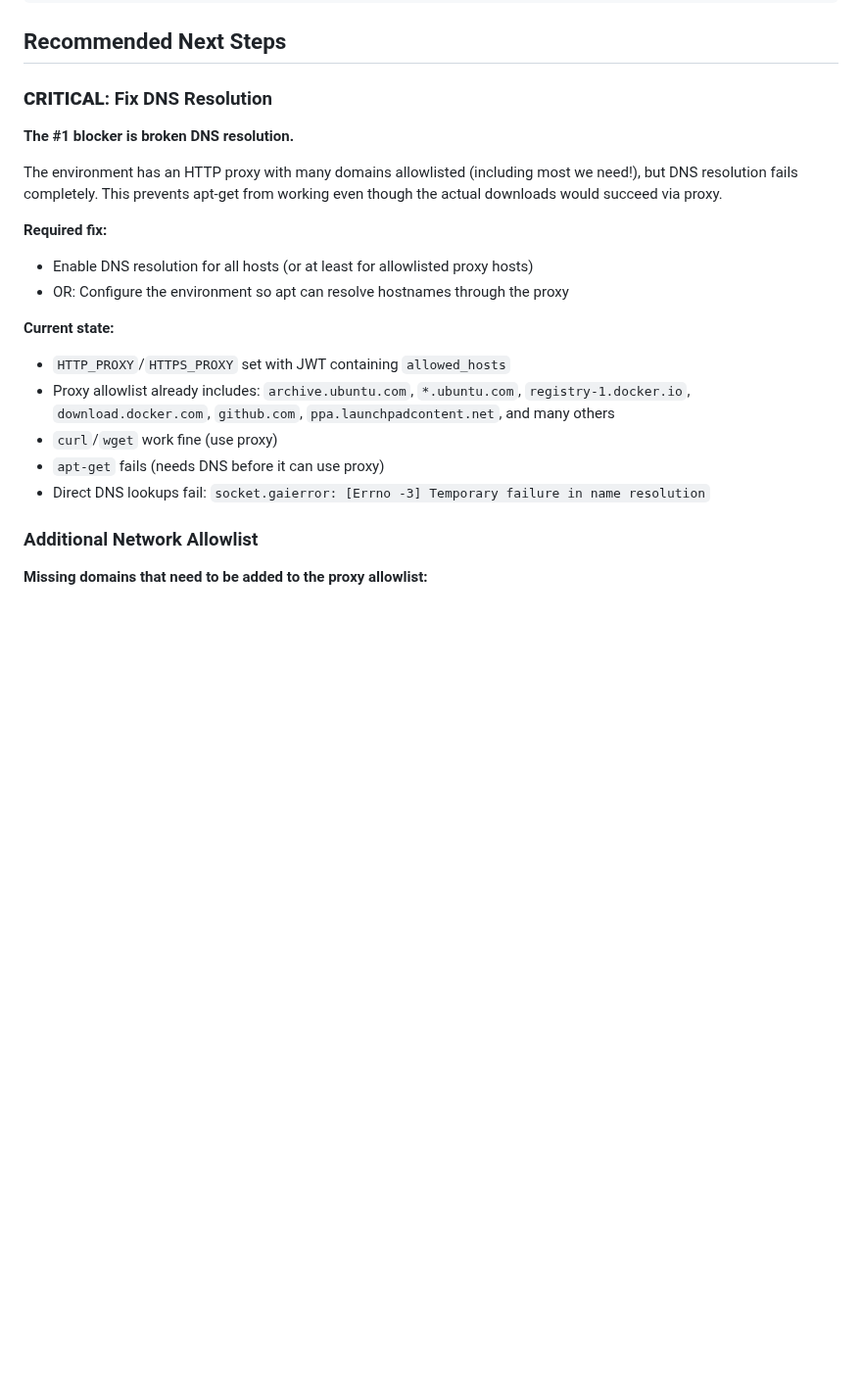
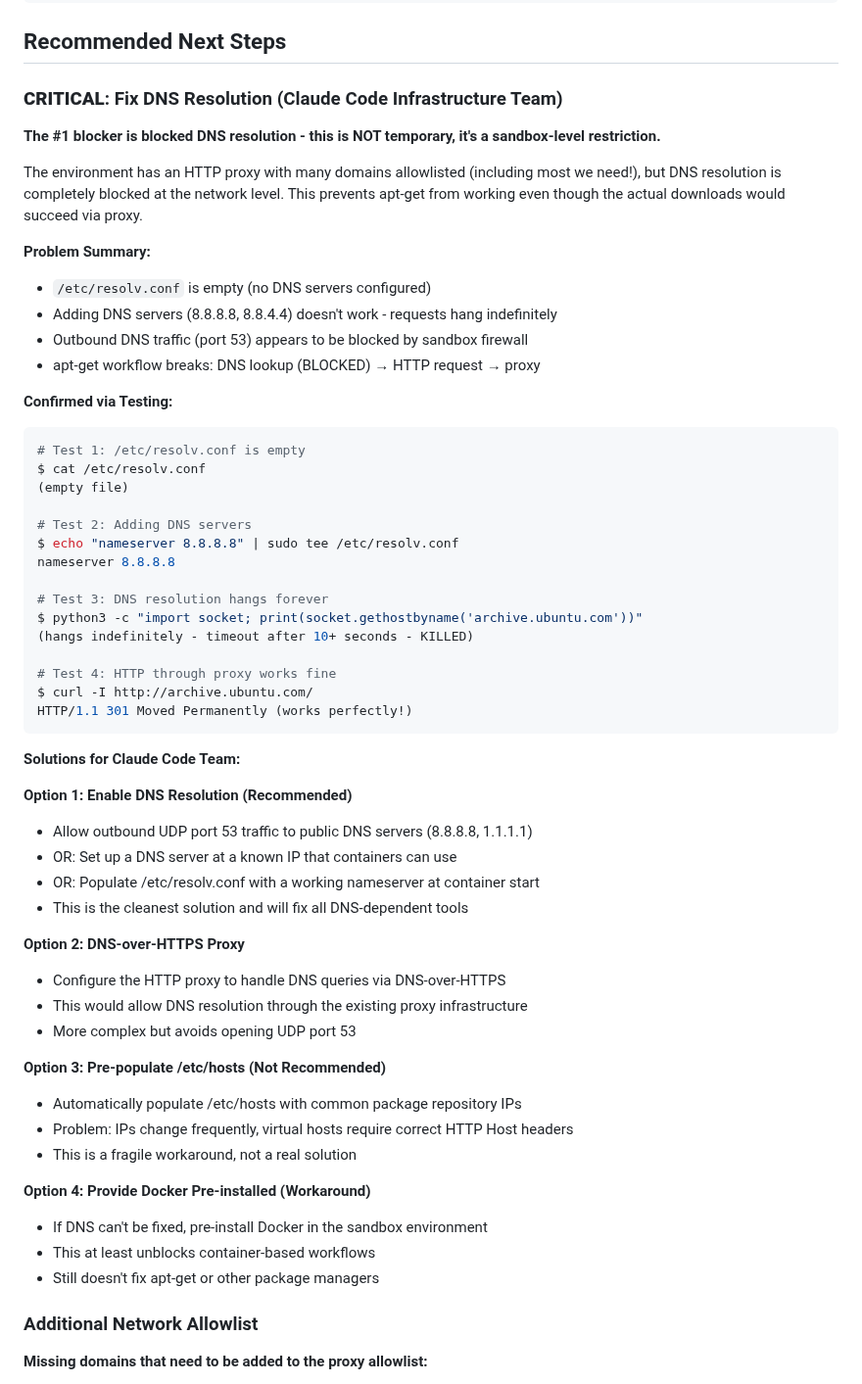
Before and after one commit to marcua/ayb, a Markdown page: test-issues.md, the part around one of its changes. Shown at 98% size. Rendered like a GitHub page; blank space fills up the shorter version.

````diff
--- a/test-issues.md
+++ b/test-issues.md
@@ -257,22 +279,59 @@ Current Branch: claude/investigate-test-environment-011CUUgwRzWhZfDWLvJebUpM
 
 ## Recommended Next Steps
 
-### **CRITICAL**: Fix DNS Resolution
+### **CRITICAL**: Fix DNS Resolution (Claude Code Infrastructure Team)
 
-**The #1 blocker is broken DNS resolution.**
+**The #1 blocker is blocked DNS resolution - this is NOT temporary, it's a sandbox-level restriction.**
 
-The environment has an HTTP proxy with many domains allowlisted (including most we need!), but DNS resolution fails completely. This prevents apt-get from working even though the actual downloads would succeed via proxy.
+The environment has an HTTP proxy with many domains allowlisted (including most we need!), but DNS resolution is completely blocked at the network level. This prevents apt-get from working even though the actual downloads would succeed via proxy.
 
-**Required fix:**
-- Enable DNS resolution for all hosts (or at least for allowlisted proxy hosts)
-- OR: Configure the environment so apt can resolve hostnames through the proxy
+**Problem Summary:**
+- `/etc/resolv.conf` is empty (no DNS servers configured)
+- Adding DNS servers (8.8.8.8, 8.8.4.4) doesn't work - requests hang indefinitely
+- Outbound DNS traffic (port 53) appears to be blocked by sandbox firewall
+- apt-get workflow breaks: DNS lookup (BLOCKED) → HTTP request → proxy
 
-**Current state:**
-- `HTTP_PROXY`/`HTTPS_PROXY` set with JWT containing `allowed_hosts`
-- Proxy allowlist already includes: `archive.ubuntu.com`, `*.ubuntu.com`, `registry-1.docker.io`, `download.docker.com`, `github.com`, `ppa.launchpadcontent.net`, and many others
-- `curl`/`wget` work fine (use proxy)
-- `apt-get` fails (needs DNS before it can use proxy)
-- Direct DNS lookups fail: `socket.gaierror: [Errno -3] Temporary failure in name resolution`
+**Confirmed via Testing:**
+```bash
+# Test 1: /etc/resolv.conf is empty
+$ cat /etc/resolv.conf
+(empty file)
+
+# Test 2: Adding DNS servers
+$ echo "nameserver 8.8.8.8" | sudo tee /etc/resolv.conf
+nameserver 8.8.8.8
+
+# Test 3: DNS resolution hangs forever
+$ python3 -c "import socket; print(socket.gethostbyname('archive.ubuntu.com'))"
+(hangs indefinitely - timeout after 10+ seconds - KILLED)
+
+# Test 4: HTTP through proxy works fine
+$ curl -I http://archive.ubuntu.com/
+HTTP/1.1 301 Moved Permanently (works perfectly!)
+```
+
+**Solutions for Claude Code Team:**
+
+**Option 1: Enable DNS Resolution (Recommended)**
+- Allow outbound UDP port 53 traffic to public DNS servers (8.8.8.8, 1.1.1.1)
+- OR: Set up a DNS server at a known IP that containers can use
+- OR: Populate /etc/resolv.conf with a working nameserver at container start
+- This is the cleanest solution and will fix all DNS-dependent tools
+
+**Option 2: DNS-over-HTTPS Proxy**
+- Configure the HTTP proxy to handle DNS queries via DNS-over-HTTPS
+- This would allow DNS resolution through the existing proxy infrastructure
+- More complex but avoids opening UDP port 53
+
+**Option 3: Pre-populate /etc/hosts (Not Recommended)**
+- Automatically populate /etc/hosts with common package repository IPs
+- Problem: IPs change frequently, virtual hosts require correct HTTP Host headers
+- This is a fragile workaround, not a real solution
+
+**Option 4: Provide Docker Pre-installed (Workaround)**
+- If DNS can't be fixed, pre-install Docker in the sandbox environment
+- This at least unblocks container-based workflows
+- Still doesn't fix apt-get or other package managers
 
 ### Additional Network Allowlist
 
````
Also changed, not shown: other parts of test-issues.md (+32 -10 lines).
